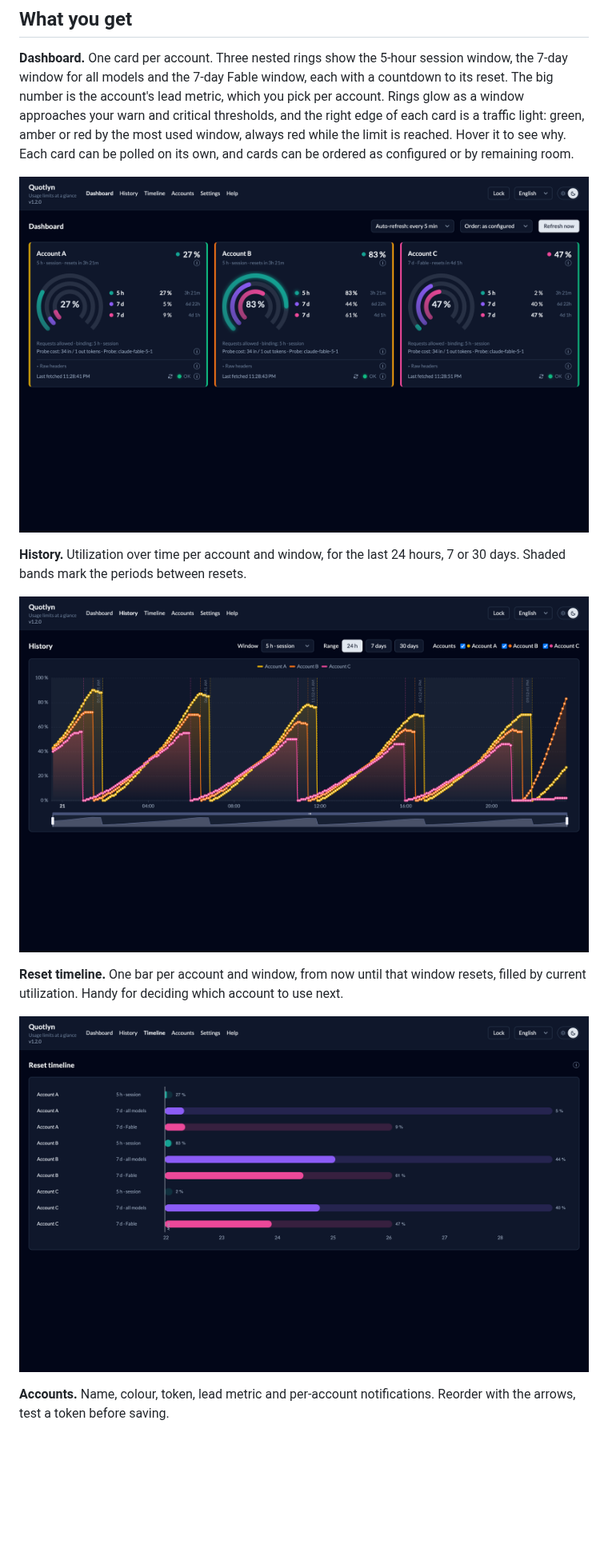
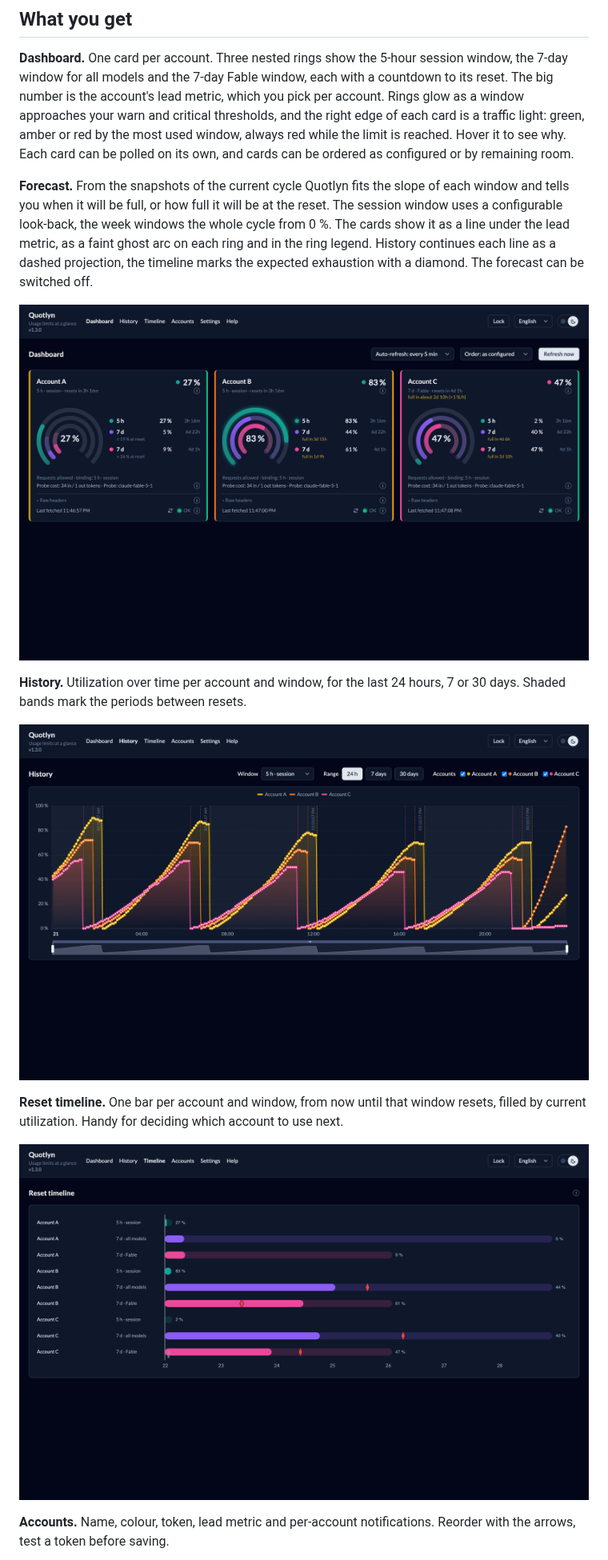
Before and after one commit to SteffenSchmitt/quotlyn, a Markdown page: README.md, the part around one of its changes. Shown at 80% size. Rendered like a GitHub page; pictures changed too: docs/screenshots/dashboard.png, docs/screenshots/history.png, docs/screenshots/timeline.png; blank space fills up the shorter version.

```diff
--- a/README.md
+++ b/README.md
@@ -58,6 +58,14 @@ light: green, amber or red by the most used window, always red while the
 limit is reached. Hover it to see why. Each card can be polled on its own,
 and cards can be ordered as configured or by remaining room.
 
+**Forecast.** From the snapshots of the current cycle Quotlyn fits the
+slope of each window and tells you when it will be full, or how full it
+will be at the reset. The session window uses a configurable look-back, the
+week windows the whole cycle from 0 %. The cards show it as a line under
+the lead metric, as a faint ghost arc on each ring and in the ring legend.
+History continues each line as a dashed projection, the timeline marks the
+expected exhaustion with a diamond. The forecast can be switched off.
+
 ![Dashboard with one card per account and nested rings per limit window](docs/screenshots/dashboard.png)
 
 **History.** Utilization over time per account and window, for the last 24
```
Also changed, not shown: other parts of README.md (+3 -3 lines), docs/screenshots/accounts.png, docs/screenshots/help.png, docs/screenshots/settings.png.
